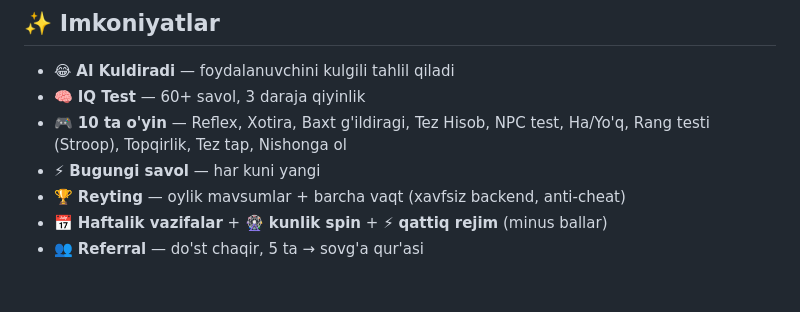
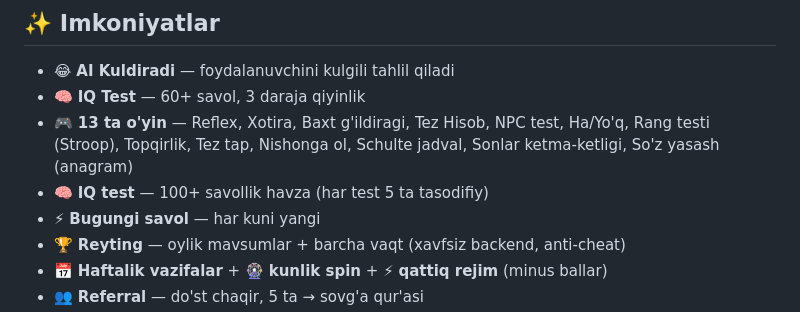
Before and after one commit to jjon1bek571-crypto/Teshavoy, a Markdown page: README.md, the part around the change. Drawn GitHub-style; blank space fills up the shorter version.

Commit message:
docs: 13 o'yin va 100+ IQ savol

```diff
--- a/README.md
+++ b/README.md
@@ -25,8 +25,10 @@ miya-exe/
 
 - 😂 **AI Kuldiradi** — foydalanuvchini kulgili tahlil qiladi
 - 🧠 **IQ Test** — 60+ savol, 3 daraja qiyinlik
-- 🎮 **10 ta o'yin** — Reflex, Xotira, Baxt g'ildiragi, Tez Hisob, NPC test,
-  Ha/Yo'q, Rang testi (Stroop), Topqirlik, Tez tap, Nishonga ol
+- 🎮 **13 ta o'yin** — Reflex, Xotira, Baxt g'ildiragi, Tez Hisob, NPC test,
+  Ha/Yo'q, Rang testi (Stroop), Topqirlik, Tez tap, Nishonga ol,
+  Schulte jadval, Sonlar ketma-ketligi, So'z yasash (anagram)
+- 🧠 **IQ test** — 100+ savollik havza (har test 5 ta tasodifiy)
 - ⚡ **Bugungi savol** — har kuni yangi
 - 🏆 **Reyting** — oylik mavsumlar + barcha vaqt (xavfsiz backend, anti-cheat)
 - 📅 **Haftalik vazifalar** + 🎡 **kunlik spin** + ⚡ **qattiq rejim** (minus ballar)
```
